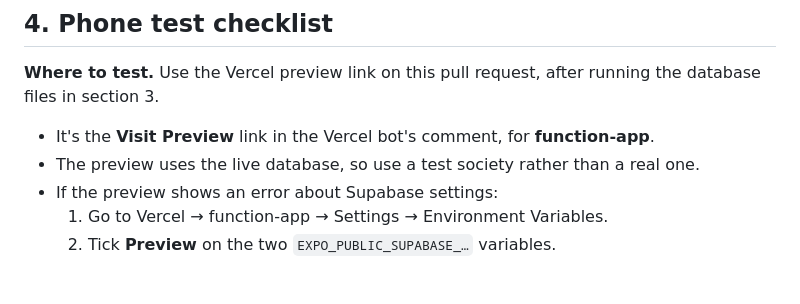
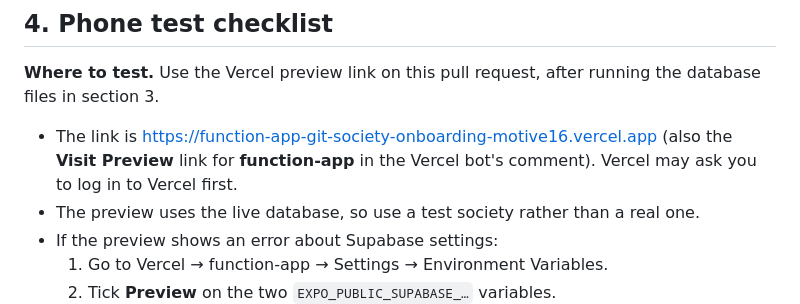
Before and after one commit to hethertonrhys-ux/Student-Motive, a Markdown page: docs/SOCIETY_ONBOARDING_REPORT.md, the part around the change. GitHub-like rendering; blank space fills up the shorter version.

Commit message:
Report: add the preview link for phone testing
Co-Authored-By: Claude Opus 5.5 <noreply@anthropic.com>
Claude-Session: https://claude.ai/code/session_01UPPr3xYWKh4pSKrCPw6HSW

```diff
--- a/docs/SOCIETY_ONBOARDING_REPORT.md
+++ b/docs/SOCIETY_ONBOARDING_REPORT.md
@@ -395,7 +395,7 @@ These files expect every earlier one to have been run already, up to `2026111500
 ## 4. Phone test checklist
 
 **Where to test.** Use the Vercel preview link on this pull request, after running the database files in section 3.
-- It's the **Visit Preview** link in the Vercel bot's comment, for **function-app**.
+- The link is https://function-app-git-society-onboarding-motive16.vercel.app (also the **Visit Preview** link for **function-app** in the Vercel bot's comment). Vercel may ask you to log in to Vercel first.
 - The preview uses the live database, so use a test society rather than a real one.
 - If the preview shows an error about Supabase settings:
   1. Go to Vercel → function-app → Settings → Environment Variables.
```
